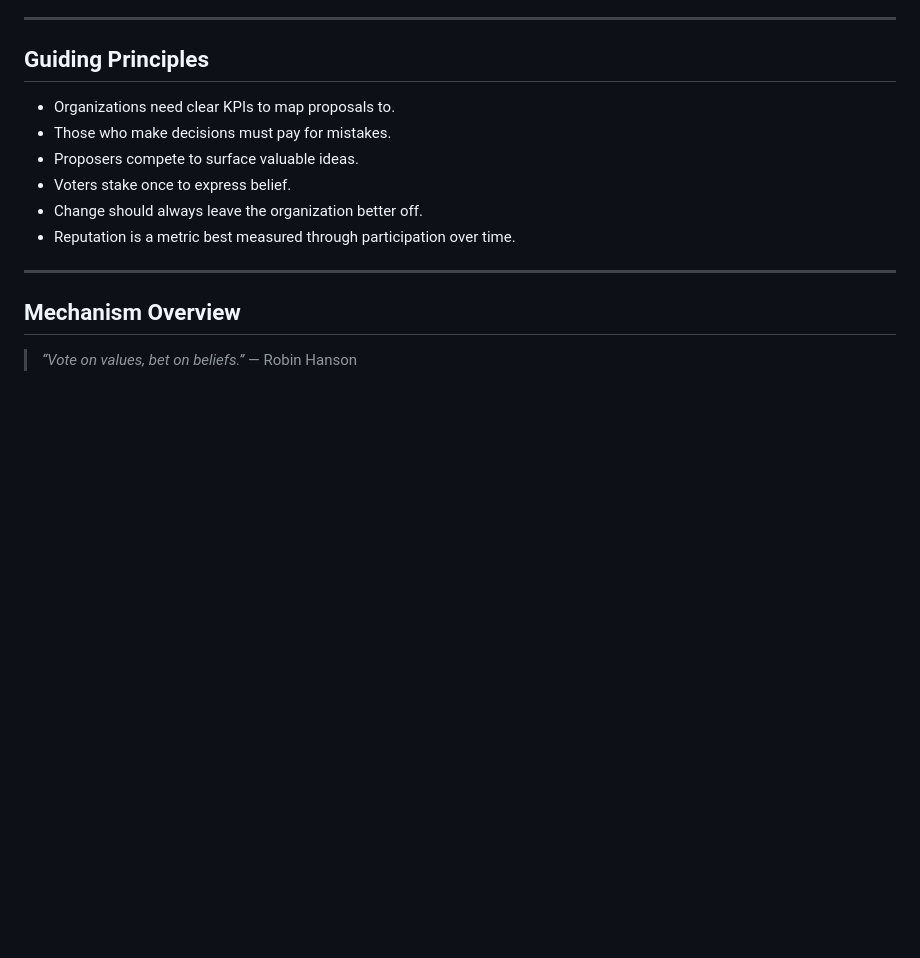
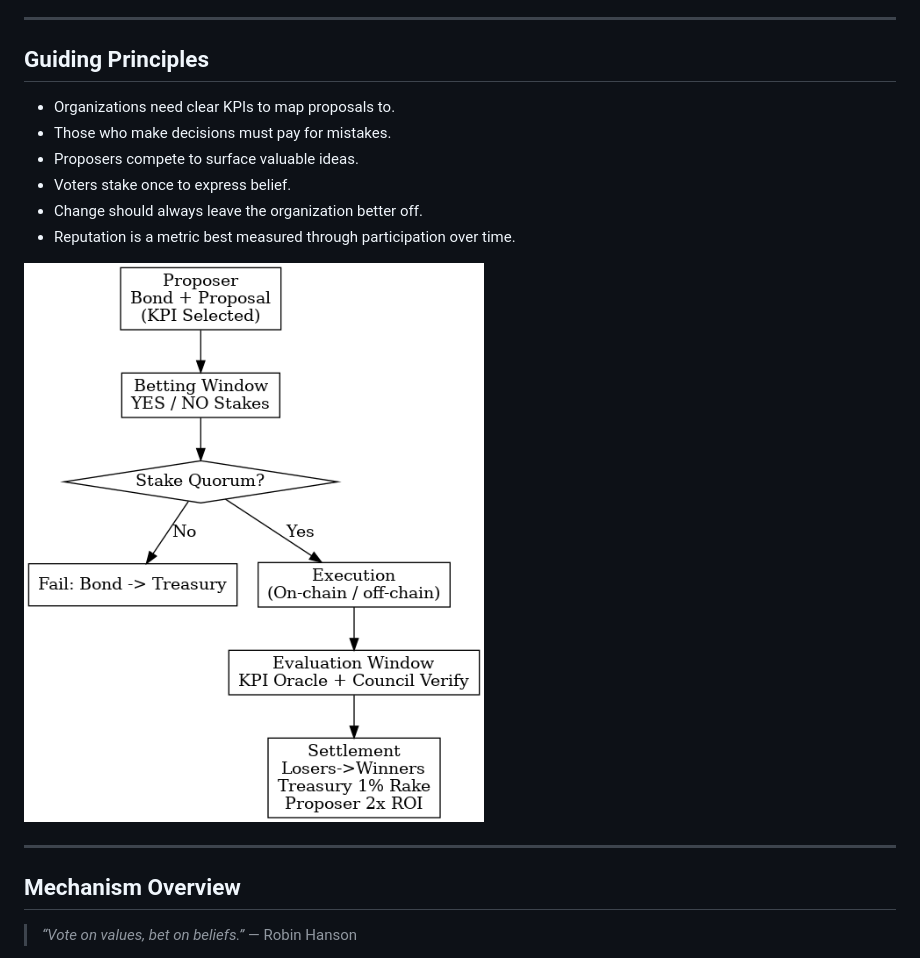
Before and after one commit to bobthegrownup/SowellianGovernance, a Markdown page: README.md, the part around the change. GitHub-like rendering; blank space fills up the shorter version.

```diff
--- a/README.md
+++ b/README.md
@@ -20,6 +20,9 @@ The system is designed to align incentives, reward foresight, punish mistakes, a
 - Voters stake once to express belief.
 - Change should always leave the organization better off.
 - Reputation is a metric best measured through participation over time.
+
+
+![Workflow](images/sowellian_workflow_kpi.png)
 
 ---
 
```
